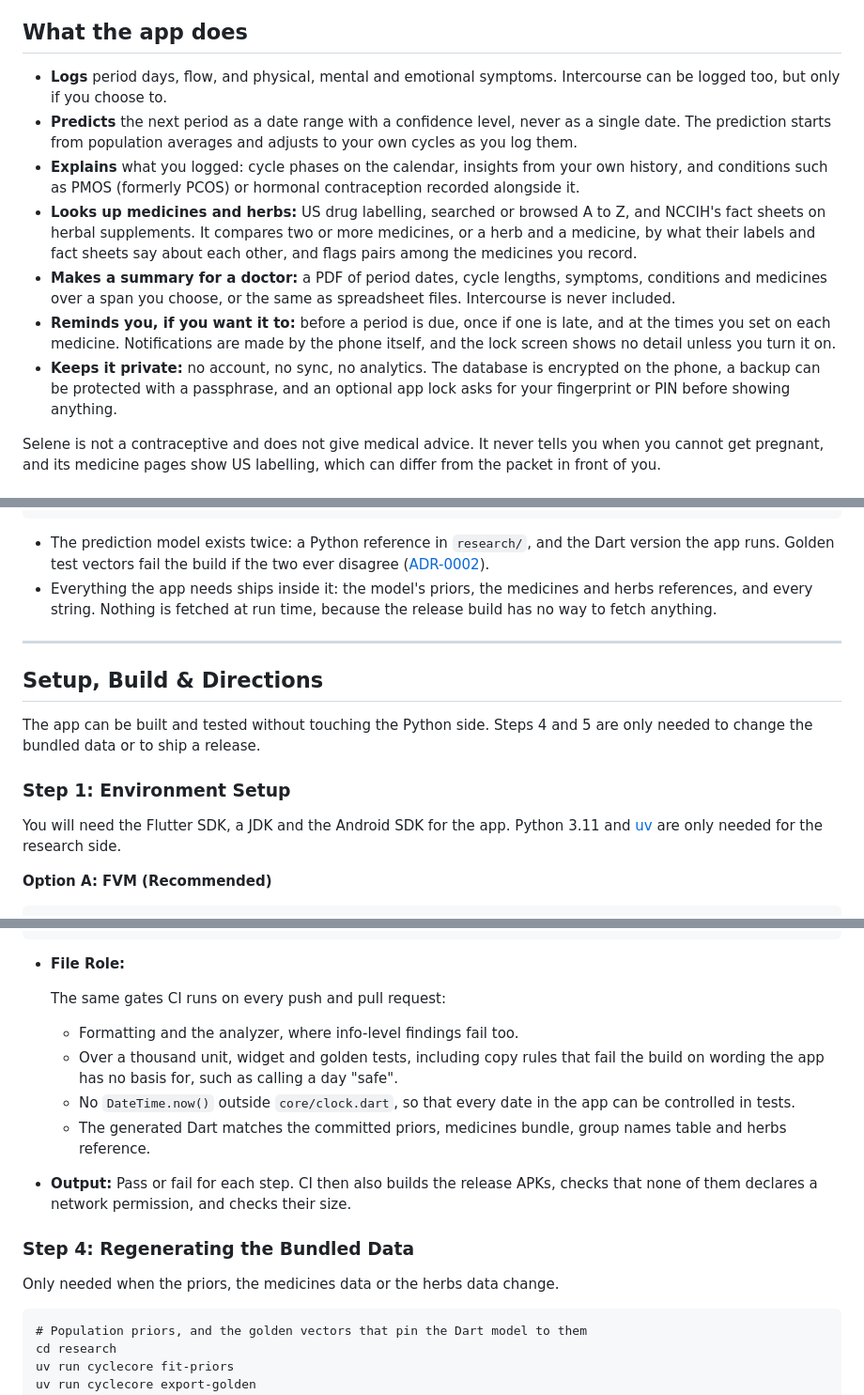
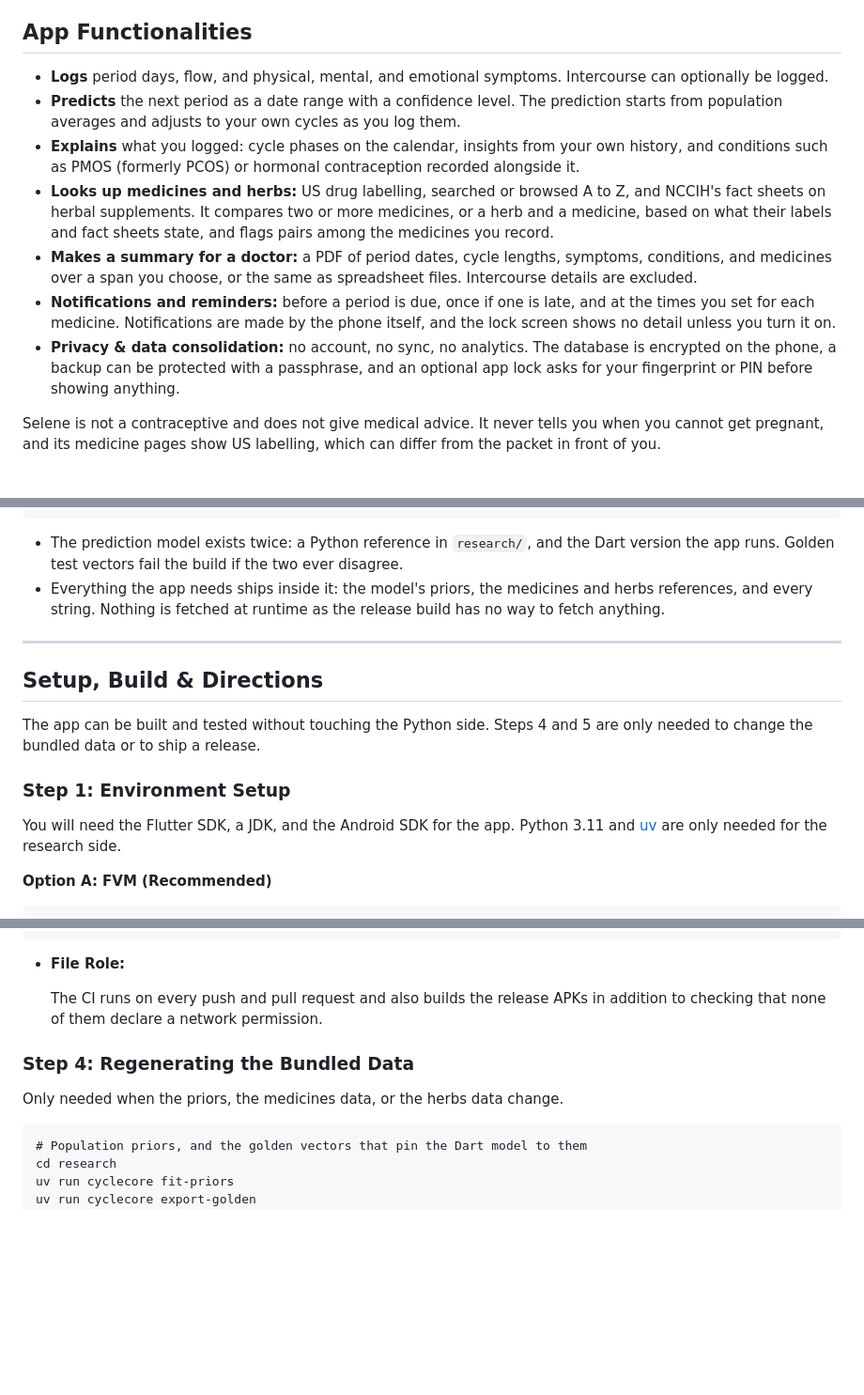
Before and after one commit to Proteus-Nell/Selene, a Markdown page: README.md, 3 parts joined by grey strips. Shown at 94% size. GitHub-like rendering; blank space fills up the shorter version.

Commit message:
README changes for clarity

````diff
--- a/README.md
+++ b/README.md
@@ -8,15 +8,15 @@
 > **Herbs reference:** NCCIH's public-domain fact sheets on 56 herbal supplements, such as St. John's wort, bundled into the app.\
 > **Github Link:** [Github Link](https://github.com/Proteus-Nell/Selene)
 
-## What the app does
+## App Functionalities
 
-- **Logs** period days, flow, and physical, mental and emotional symptoms. Intercourse can be logged too, but only if you choose to.
-- **Predicts** the next period as a date range with a confidence level, never as a single date. The prediction starts from population averages and adjusts to your own cycles as you log them.
+- **Logs** period days, flow, and physical, mental, and emotional symptoms. Intercourse can optionally be logged.
+- **Predicts** the next period as a date range with a confidence level. The prediction starts from population averages and adjusts to your own cycles as you log them.
 - **Explains** what you logged: cycle phases on the calendar, insights from your own history, and conditions such as PMOS (formerly PCOS) or hormonal contraception recorded alongside it.
-- **Looks up medicines and herbs:** US drug labelling, searched or browsed A to Z, and NCCIH's fact sheets on herbal supplements. It compares two or more medicines, or a herb and a medicine, by what their labels and fact sheets say about each other, and flags pairs among the medicines you record.
-- **Makes a summary for a doctor:** a PDF of period dates, cycle lengths, symptoms, conditions and medicines over a span you choose, or the same as spreadsheet files. Intercourse is never included.
-- **Reminds you, if you want it to:** before a period is due, once if one is late, and at the times you set on each medicine. Notifications are made by the phone itself, and the lock screen shows no detail unless you turn it on.
-- **Keeps it private:** no account, no sync, no analytics. The database is encrypted on the phone, a backup can be protected with a passphrase, and an optional app lock asks for your fingerprint or PIN before showing anything.
+- **Looks up medicines and herbs:** US drug labelling, searched or browsed A to Z, and NCCIH's fact sheets on herbal supplements. It compares two or more medicines, or a herb and a medicine, based on what their labels and fact sheets state, and flags pairs among the medicines you record.
+- **Makes a summary for a doctor:** a PDF of period dates, cycle lengths, symptoms, conditions, and medicines over a span you choose, or the same as spreadsheet files. Intercourse details are excluded.
+- **Notifications and reminders:** before a period is due, once if one is late, and at the times you set for each medicine. Notifications are made by the phone itself, and the lock screen shows no detail unless you turn it on.
+- **Privacy & data consolidation:** no account, no sync, no analytics. The database is encrypted on the phone, a backup can be protected with a passphrase, and an optional app lock asks for your fingerprint or PIN before showing anything.
 
 Selene is not a contraceptive and does not give medical advice. It never tells you when you cannot get pregnant, and its medicine pages show US labelling, which can differ from the packet in front of you.
 
@@ -59,8 +59,8 @@ Selene/
 ├── PRIVACY_POLICY.md                 # Privacy Policy
 └── README.md                         # Project overview (this file)
 ```
-- The prediction model exists twice: a Python reference in `research/`, and the Dart version the app runs. Golden test vectors fail the build if the two ever disagree ([ADR-0002](docs/DECISIONS.md)).
-- Everything the app needs ships inside it: the model's priors, the medicines and herbs references, and every string. Nothing is fetched at run time, because the release build has no way to fetch anything.
+- The prediction model exists twice: a Python reference in `research/`, and the Dart version the app runs. Golden test vectors fail the build if the two ever disagree.
+- Everything the app needs ships inside it: the model's priors, the medicines and herbs references, and every string. Nothing is fetched at runtime as the release build has no way to fetch anything.
 
 ---
 
@@ -69,7 +69,7 @@ Selene/
 The app can be built and tested without touching the Python side. Steps 4 and 5 are only needed to change the bundled data or to ship a release.
 
 ### Step 1: Environment Setup
-You will need the Flutter SDK, a JDK and the Android SDK for the app. Python 3.11 and [uv](https://docs.astral.sh/uv/) are only needed for the research side.
+You will need the Flutter SDK, a JDK, and the Android SDK for the app. Python 3.11 and [uv](https://docs.astral.sh/uv/) are only needed for the research side.
 
 **Option A: FVM (Recommended)**
 
@@ -123,16 +123,10 @@ python3 tools/scripts/gen_medicines.py --check
 ```
 * **File Role:**
 
-    The same gates CI runs on every push and pull request:
-
-    - Formatting and the analyzer, where info-level findings fail too.
-    - Over a thousand unit, widget and golden tests, including copy rules that fail the build on wording the app has no basis for, such as calling a day "safe".
-    - No `DateTime.now()` outside `core/clock.dart`, so that every date in the app can be controlled in tests.
-    - The generated Dart matches the committed priors, medicines bundle, group names table and herbs reference.
-* **Output:** Pass or fail for each step. CI then also builds the release APKs, checks that none of them declares a network permission, and checks their size.
+    The CI runs on every push and pull request and also builds the release APKs in addition to checking that none of them declare a network permission.
 
 ### Step 4: Regenerating the Bundled Data
-Only needed when the priors, the medicines data or the herbs data change.
+Only needed when the priors, the medicines data, or the herbs data change.
 
 ```
 # Population priors, and the golden vectors that pin the Dart model to them
````
Also changed, not shown: other parts of README.md (+5 -5 lines).
